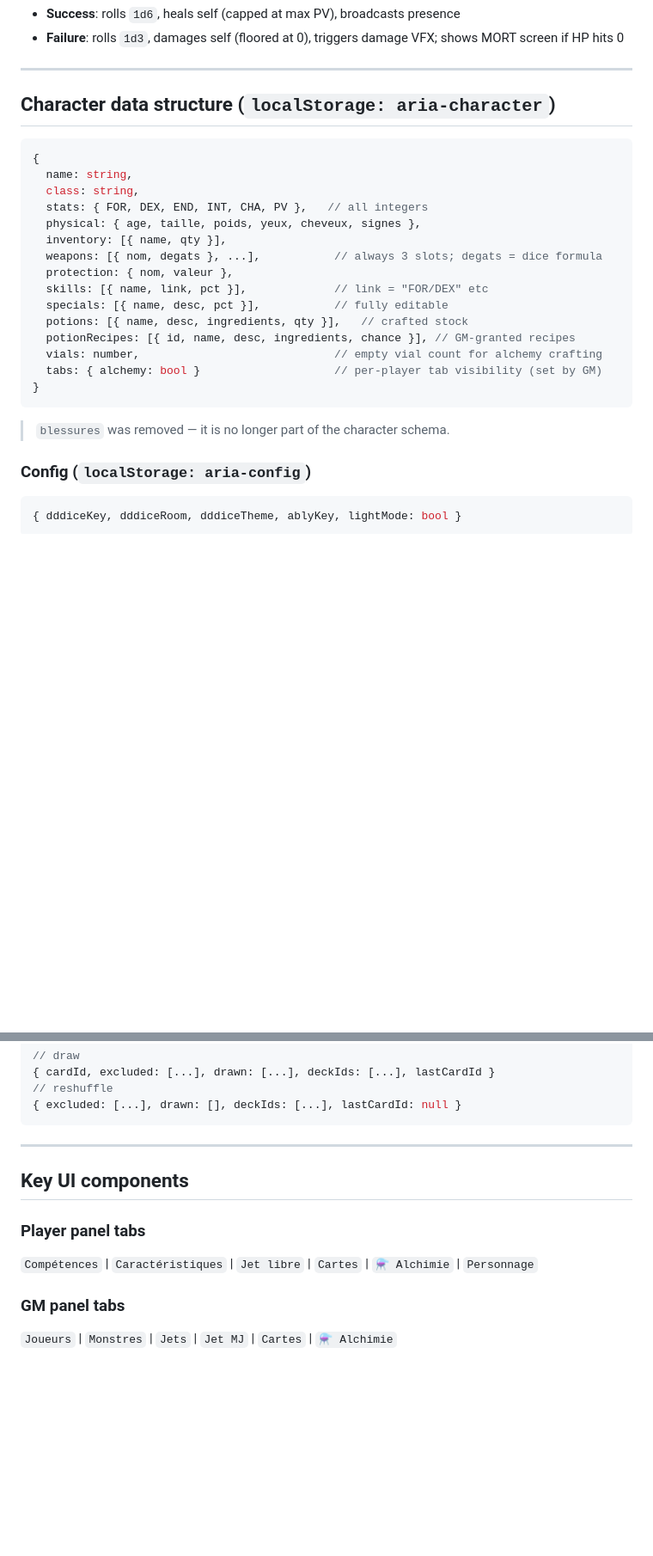
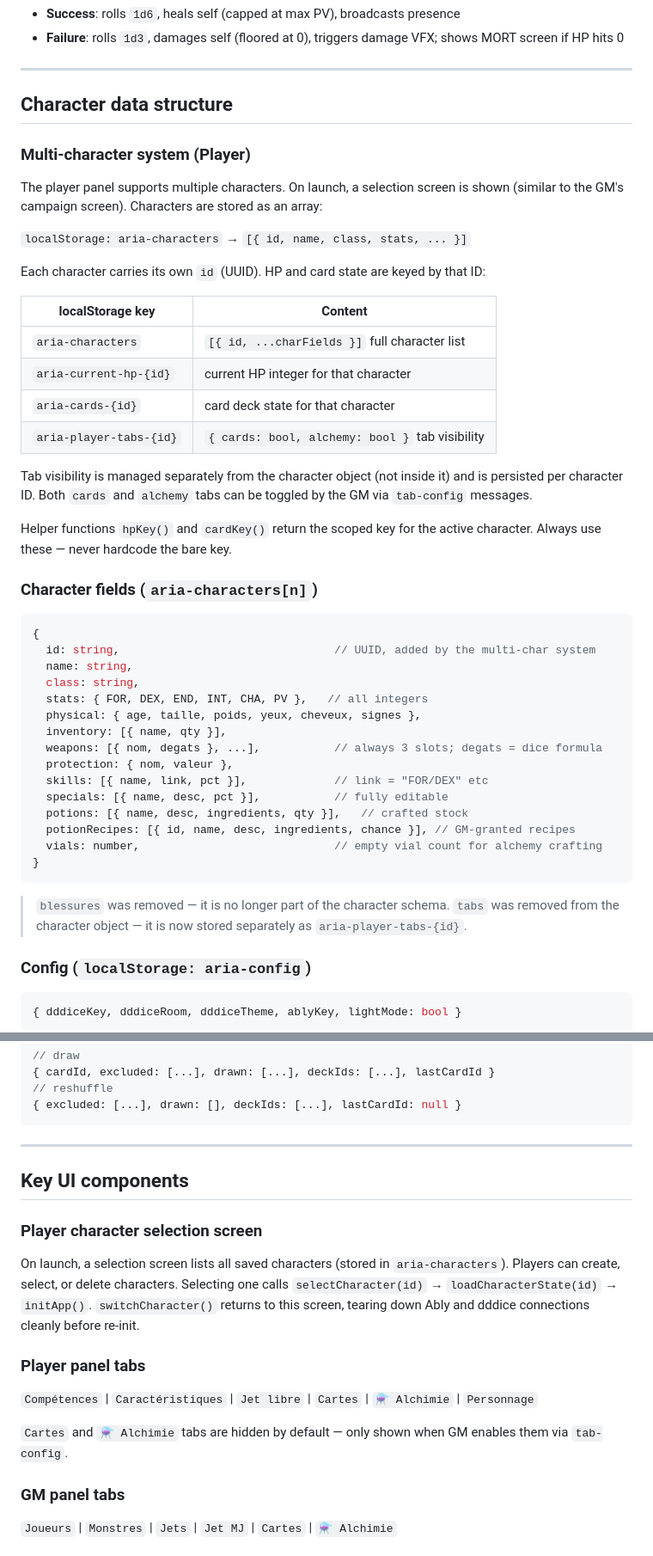
Before and after one commit to Mathieu-Chateigner/Aria, a Markdown page: CLAUDE.md, 2 parts joined by grey strips. Shown at 86% size. Rendered like a GitHub page; blank space fills up the shorter version.

````diff
--- a/CLAUDE.md
+++ b/CLAUDE.md
@@ -106,10 +106,32 @@ When a skill named exactly `Soigner` is rolled, `applySoigner(success)` fires af
 
 ---
 
-## Character data structure (`localStorage: aria-character`)
+## Character data structure
+
+### Multi-character system (Player)
+
+The player panel supports multiple characters. On launch, a selection screen is shown (similar to the GM's campaign screen). Characters are stored as an array:
+
+`localStorage: aria-characters` → `[{ id, name, class, stats, ... }]`
+
+Each character carries its own `id` (UUID). HP and card state are keyed by that ID:
+
+| localStorage key | Content |
+|---|---|
+| `aria-characters` | `[{ id, ...charFields }]` full character list |
+| `aria-current-hp-{id}` | current HP integer for that character |
+| `aria-cards-{id}` | card deck state for that character |
+| `aria-player-tabs-{id}` | `{ cards: bool, alchemy: bool }` tab visibility |
+
+Tab visibility is managed separately from the character object (not inside it) and is persisted per character ID. Both `cards` and `alchemy` tabs can be toggled by the GM via `tab-config` messages.
+
+Helper functions `hpKey()` and `cardKey()` return the scoped key for the active character. Always use these — never hardcode the bare key.
+
+### Character fields (`aria-characters[n]`)
 
 ```js
 {
+  id: string,                                // UUID, added by the multi-char system
   name: string,
   class: string,
   stats: { FOR, DEX, END, INT, CHA, PV },   // all integers
@@ -122,11 +144,11 @@ When a skill named exactly `Soigner` is rolled, `applySoigner(success)` fires af
   potions: [{ name, desc, ingredients, qty }],   // crafted stock
   potionRecipes: [{ id, name, desc, ingredients, chance }], // GM-granted recipes
   vials: number,                             // empty vial count for alchemy crafting
-  tabs: { alchemy: bool }                    // per-player tab visibility (set by GM)
 }
 ```
 
 > `blessures` was removed — it is no longer part of the character schema.
+> `tabs` was removed from the character object — it is now stored separately as `aria-player-tabs-{id}`.
 
 ### Config (`localStorage: aria-config`)
 ```js
@@ -194,8 +216,13 @@ GM sends this to enable/disable tabs on a specific player panel.
 
 ## Key UI components
 
+### Player character selection screen
+On launch, a selection screen lists all saved characters (stored in `aria-characters`). Players can create, select, or delete characters. Selecting one calls `selectCharacter(id)` → `loadCharacterState(id)` → `initApp()`. `switchCharacter()` returns to this screen, tearing down Ably and dddice connections cleanly before re-init.
+
 ### Player panel tabs
 `Compétences` | `Caractéristiques` | `Jet libre` | `Cartes` | `⚗ Alchimie` | `Personnage`
+
+`Cartes` and `⚗ Alchimie` tabs are hidden by default — only shown when GM enables them via `tab-config`.
 
 ### GM panel tabs
 `Joueurs` | `Monstres` | `Jets` | `Jet MJ` | `Cartes` | `⚗ Alchimie`
````
Also changed, not shown: other parts of CLAUDE.md (+2 -2 lines).
